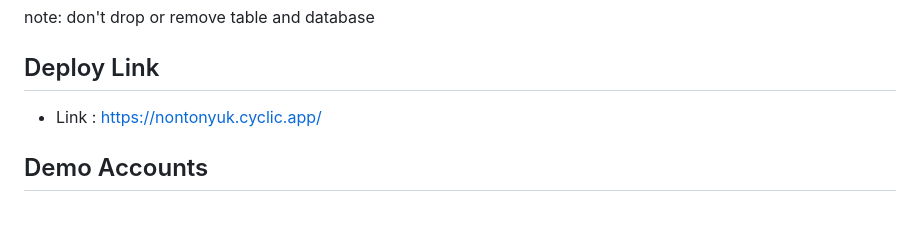
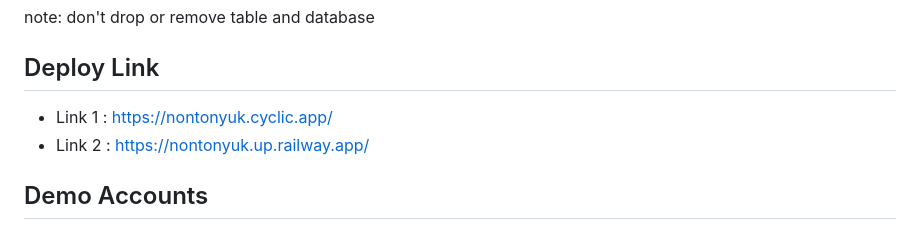
Before and after one commit to donny17-bit/nontonYuk, a Markdown page: README.md, the part around the change. GitHub-like rendering.

```diff
--- a/README.md
+++ b/README.md
@@ -49,7 +49,8 @@ note: don't drop or remove table and database
 
 ## Deploy Link
 
-- Link : https://nontonyuk.cyclic.app/
+- Link 1 : https://nontonyuk.cyclic.app/
+- Link 2 : https://nontonyuk.up.railway.app/
 
 ## Demo Accounts
 
```
